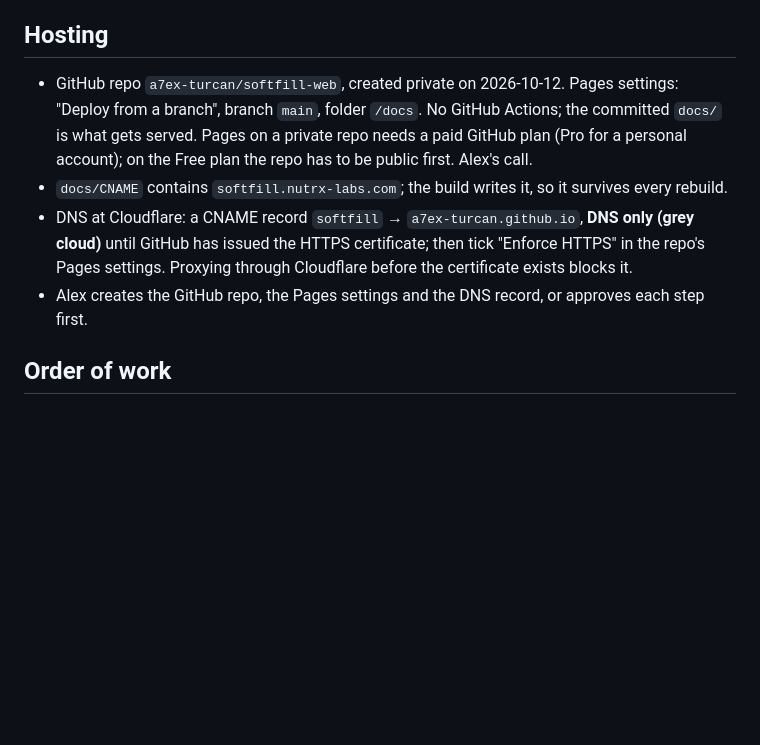
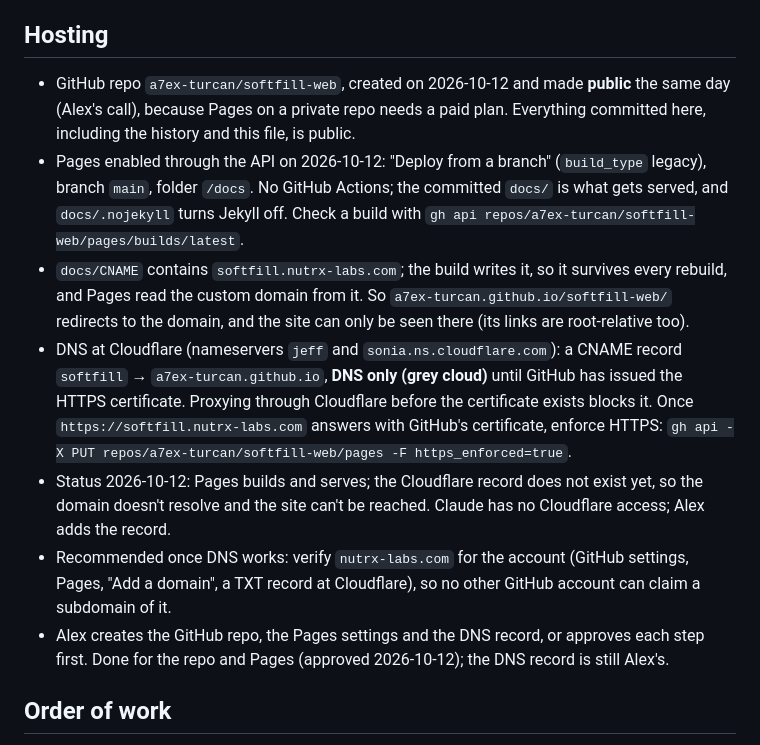
Before and after one commit to a7ex-turcan/softfill-web, a Markdown page: CLAUDE.md, the part around the change. Rendered like a GitHub page; blank space fills up the shorter version.

Commit message:
Record that the repo is public and Pages is on
Alex made the repo public so Pages runs on the Free plan, and Pages now
serves main's /docs, enabled through the API. The custom domain comes
from docs/CNAME, so the github.io address redirects there. The site is
unreachable until the Cloudflare record exists. CLAUDE.md now says what
is public, how to check a build, and how to enforce HTTPS after the
certificate arrives. It also recommends verifying the domain against
takeover.

Co-Authored-By: Claude Opus 5.5 <noreply@anthropic.com>
Claude-Session: https://claude.ai/code/session_0178YRvRGd67QXaWiFDnPms3

```diff
--- a/CLAUDE.md
+++ b/CLAUDE.md
@@ -273,15 +273,26 @@ no-break space before the dot so it never starts a line. The parental gate mock'
 
 ## Hosting
 
-- GitHub repo `a7ex-turcan/softfill-web`, created private on 2026-10-12. Pages settings: "Deploy from a
-  branch", branch `main`, folder `/docs`. No GitHub Actions; the committed `docs/` is what gets served. Pages
-  on a private repo needs a paid GitHub plan (Pro for a personal account); on the Free plan the repo has to be
-  public first. Alex's call.
-- `docs/CNAME` contains `softfill.nutrx-labs.com`; the build writes it, so it survives every rebuild.
-- DNS at Cloudflare: a CNAME record `softfill` → `a7ex-turcan.github.io`, **DNS only (grey cloud)** until
-  GitHub has issued the HTTPS certificate; then tick "Enforce HTTPS" in the repo's Pages settings. Proxying
-  through Cloudflare before the certificate exists blocks it.
-- Alex creates the GitHub repo, the Pages settings and the DNS record, or approves each step first.
+- GitHub repo `a7ex-turcan/softfill-web`, created on 2026-10-12 and made **public** the same day (Alex's
+  call), because Pages on a private repo needs a paid plan. Everything committed here, including the history
+  and this file, is public.
+- Pages enabled through the API on 2026-10-12: "Deploy from a branch" (`build_type` legacy), branch `main`,
+  folder `/docs`. No GitHub Actions; the committed `docs/` is what gets served, and `docs/.nojekyll` turns
+  Jekyll off. Check a build with `gh api repos/a7ex-turcan/softfill-web/pages/builds/latest`.
+- `docs/CNAME` contains `softfill.nutrx-labs.com`; the build writes it, so it survives every rebuild, and Pages
+  read the custom domain from it. So `a7ex-turcan.github.io/softfill-web/` redirects to the domain, and the
+  site can only be seen there (its links are root-relative too).
+- DNS at Cloudflare (nameservers `jeff` and `sonia.ns.cloudflare.com`): a CNAME record `softfill` →
+  `a7ex-turcan.github.io`, **DNS only (grey cloud)** until GitHub has issued the HTTPS certificate. Proxying
+  through Cloudflare before the certificate exists blocks it. Once `https://softfill.nutrx-labs.com` answers
+  with GitHub's certificate, enforce HTTPS:
+  `gh api -X PUT repos/a7ex-turcan/softfill-web/pages -F https_enforced=true`.
+- Status 2026-10-12: Pages builds and serves; the Cloudflare record does not exist yet, so the domain doesn't
+  resolve and the site can't be reached. Claude has no Cloudflare access; Alex adds the record.
+- Recommended once DNS works: verify `nutrx-labs.com` for the account (GitHub settings, Pages, "Add a
+  domain", a TXT record at Cloudflare), so no other GitHub account can claim a subdomain of it.
+- Alex creates the GitHub repo, the Pages settings and the DNS record, or approves each step first. Done for the
+  repo and Pages (approved 2026-10-12); the DNS record is still Alex's.
 
 ## Order of work
 
```
Also changed, not shown: README.md (+3 -3 lines).
